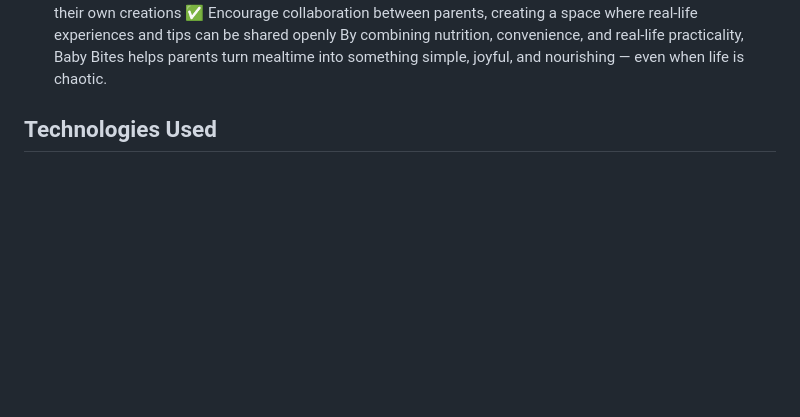
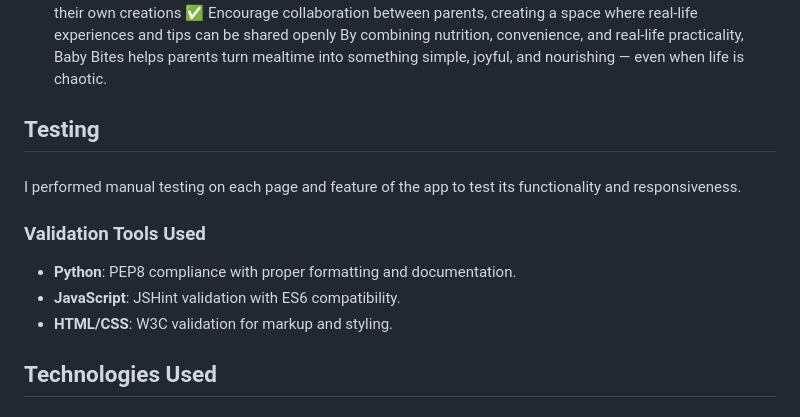
Before and after one commit to Naida1710/baby_bites, a Markdown page: README.md, the part around the change. GitHub-like rendering; blank space fills up the shorter version.

Commit message:
Add Testing section to README file

```diff
--- a/README.md
+++ b/README.md
@@ -18,6 +18,16 @@ The goals of the project are to:
 ✅ Build a supportive community where users can comment on recipes, ask questions, and share their own creations
 ✅ Encourage collaboration between parents, creating a space where real-life experiences and tips can be shared openly
 By combining nutrition, convenience, and real-life practicality, Baby Bites helps parents turn mealtime into something simple, joyful, and nourishing — even when life is chaotic.
+
+## Testing
+
+###
+I performed manual testing on each page and feature of the app to test its functionality and responsiveness.
+
+### Validation Tools Used
+- **Python**: PEP8 compliance with proper formatting and documentation.
+- **JavaScript**: JSHint validation with ES6 compatibility.
+- **HTML/CSS**: W3C validation for markup and styling.
 
 ## Technologies Used
 
```
